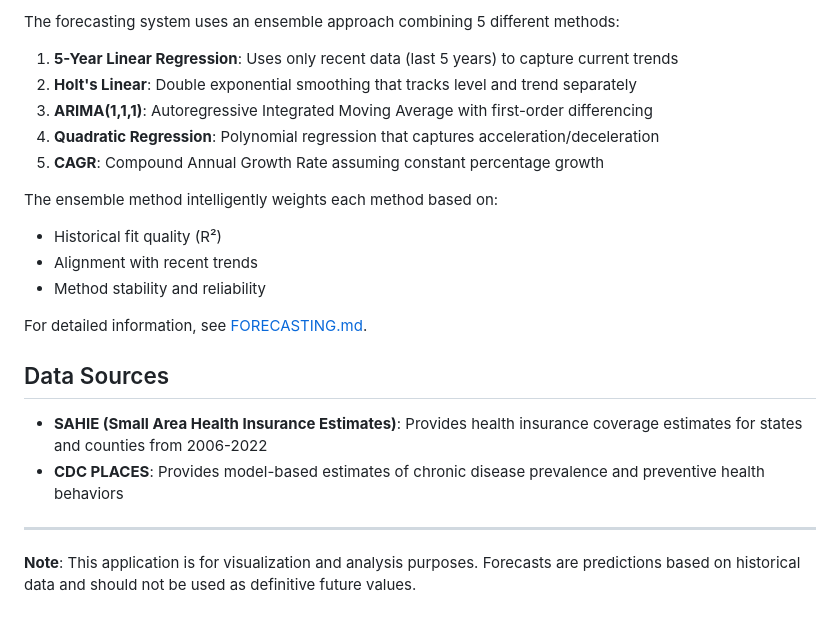
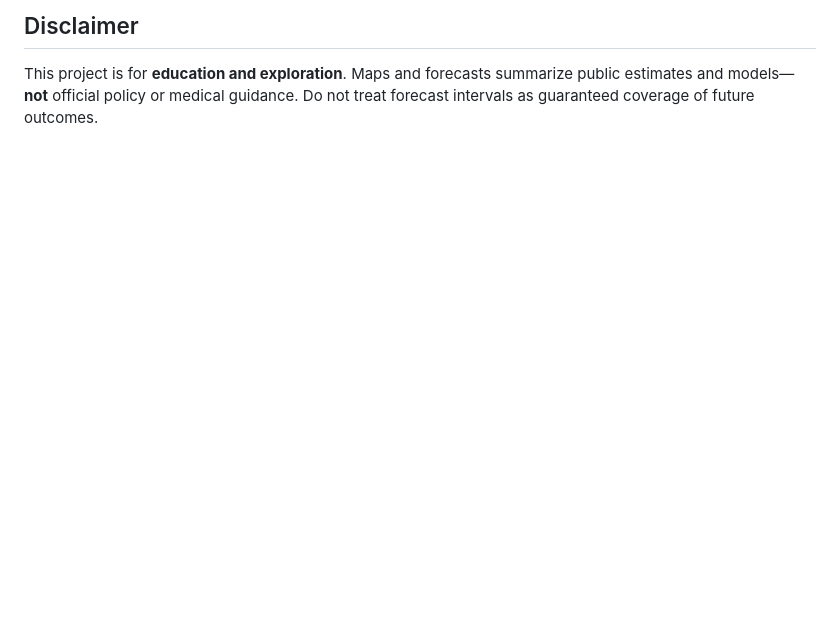
Before and after one commit to samthomas1405/SAHIE-visualization, a Markdown page: README.md, the part around one of its changes. Drawn GitHub-style; blank space fills up the shorter version.

```diff
--- a/README.md
+++ b/README.md
@@ -143,24 +106,4 @@ SAHIE-visualization/
 
-The forecasting system uses an ensemble approach combining 5 different methods:
+## Disclaimer
 
-1. **5-Year Linear Regression**: Uses only recent data (last 5 years) to capture current trends
-2. **Holt's Linear**: Double exponential smoothing that tracks level and trend separately
-3. **ARIMA(1,1,1)**: Autoregressive Integrated Moving Average with first-order differencing
-4. **Quadratic Regression**: Polynomial regression that captures acceleration/deceleration
-5. **CAGR**: Compound Annual Growth Rate assuming constant percentage growth
-
-The ensemble method intelligently weights each method based on:
-- Historical fit quality (R²)
-- Alignment with recent trends
-- Method stability and reliability
-
-For detailed information, see [FORECASTING.md](FORECASTING.md).
-
-## Data Sources
-
-- **SAHIE (Small Area Health Insurance Estimates)**: Provides health insurance coverage estimates for states and counties from 2006-2022
-- **CDC PLACES**: Provides model-based estimates of chronic disease prevalence and preventive health behaviors
-
----
-
-**Note**: This application is for visualization and analysis purposes. Forecasts are predictions based on historical data and should not be used as definitive future values.
+This project is for **education and exploration**. Maps and forecasts summarize public estimates and models—**not** official policy or medical guidance. Do not treat forecast intervals as guaranteed coverage of future outcomes.
```
Also changed, not shown: other parts of README.md (+76 -113 lines).
